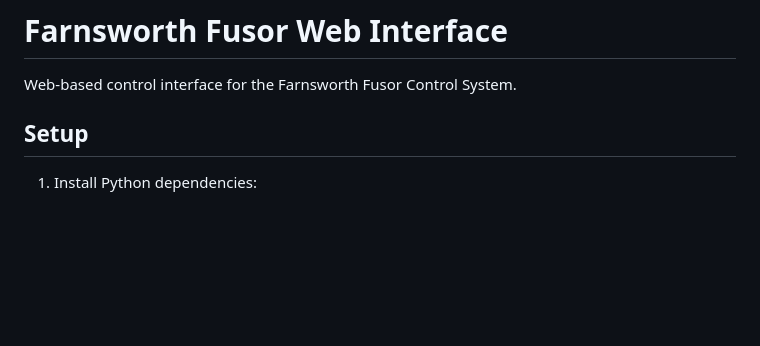
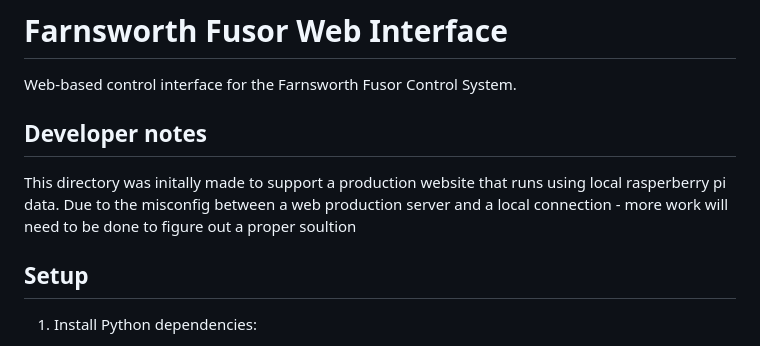
Before and after one commit to leonengle/Farnsworth_Fusor, a Markdown page: website/README.md, the part around the change. GitHub-like rendering; blank space fills up the shorter version.

Commit message:
changes to server

```diff
--- a/website/README.md
+++ b/website/README.md
@@ -1,6 +1,10 @@
 # Farnsworth Fusor Web Interface
 
 Web-based control interface for the Farnsworth Fusor Control System.
+
+## Developer notes
+
+This directory was initally made to support a production website that runs using local rasperberry pi data. Due to the misconfig between a web production server and a local connection - more work will need to be done to figure out a proper soultion
 
 ## Setup
 
```
Also changed, not shown: LOCAL_DEVELOPMENT.md (+1 -1 lines).
